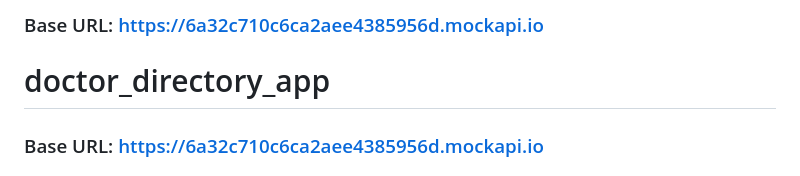
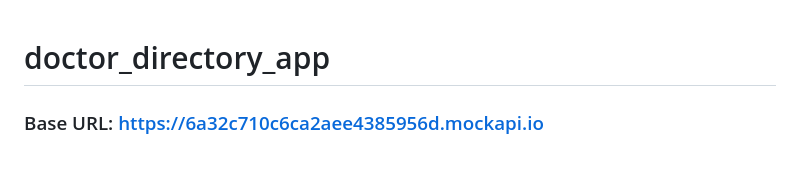
Before and after one commit to NileshUndeTest/doctor-directory-app, a Markdown page: README.md, the part around the change. Drawn GitHub-style.

Commit message:
Remove duplicate Base URL entry in README

```diff
--- a/README.md
+++ b/README.md
@@ -1,4 +1,3 @@
-### Base URL: https://6a32c710c6ca2aee4385956d.mockapi.io
 # doctor_directory_app
 
 ### Base URL: https://6a32c710c6ca2aee4385956d.mockapi.io
```
